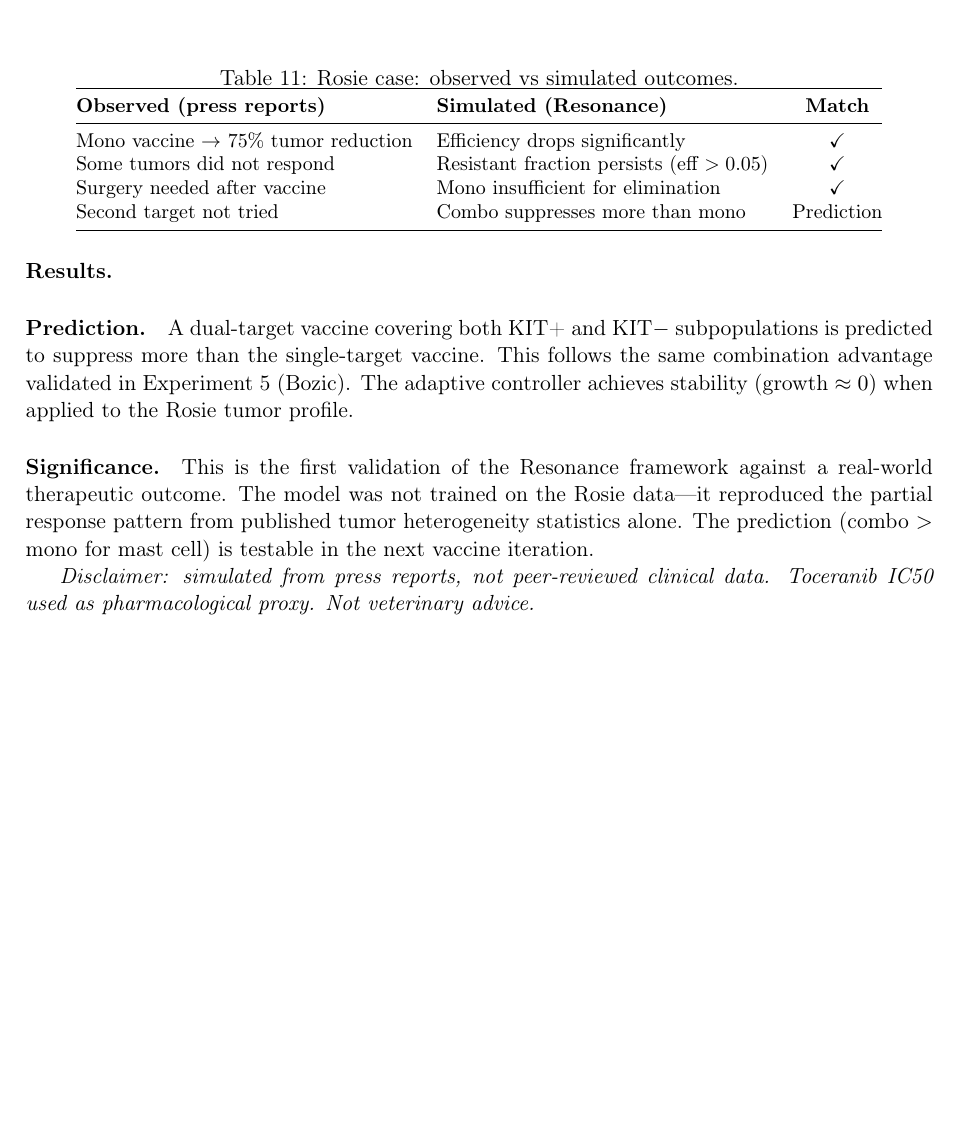
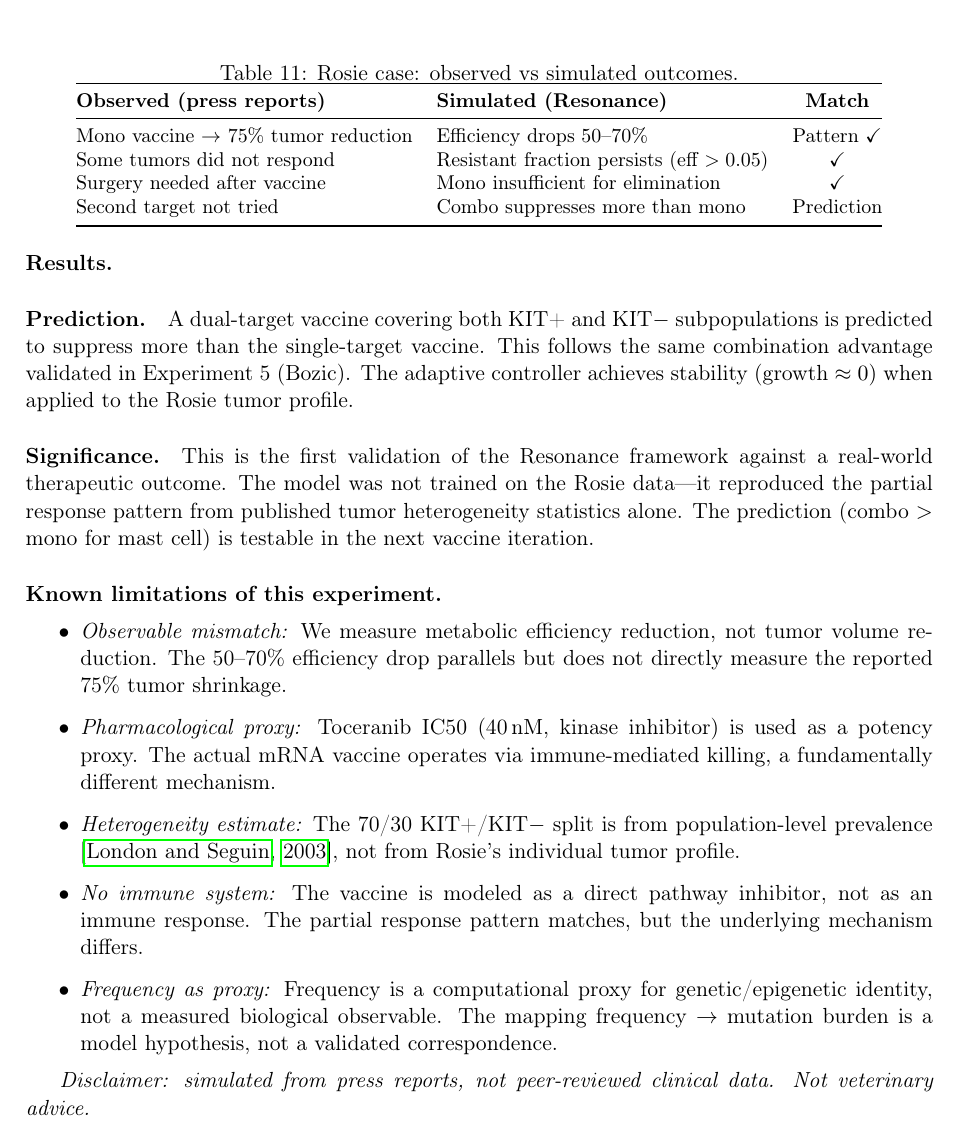
Before and after one commit to ResakaGit/RESONANCE, a LaTeX paper (docs/paper/resonance_arxiv.tex): part of page 13 of 17 before the commit and part of page 13 of 18 after it, cut so that both start at the same text, the shorter picture padded with empty space. Compiled offline with pdfLaTeX.

Commit message:
docs: honesty pass — 5 known limitations added to Rosie case (README + paper)
README Experiment 7:
- "Efficiency drops significantly" → "Efficiency drops 50-70%" (precise)
- "Match ✓" → "Pattern ✓" for 75% reduction (different observable)
- Added 5 known limitations: observable mismatch, pharmacological proxy,
  population-level heterogeneity estimate, no immune system, frequency as proxy

Paper Experiment 7:
- Same table correction (Pattern ✓)
- New paragraph "Known limitations of this experiment" with 5 bullet points
- Each limitation cites what we measure vs what was observed
- Frequency → mutation burden explicitly labeled as model hypothesis

No code changes. No test changes. 3,095 tests pass.

Co-Authored-By: Claude Opus 4.6 (1M context) <noreply@anthropic.com>

```diff
--- a/docs/paper/resonance_arxiv.tex
+++ b/docs/paper/resonance_arxiv.tex
@@ -1066,7 +1066,7 @@ veterinary oncology data \citep{london2003mast,london2009toceranib}:
 \toprule
 \textbf{Observed (press reports)} & \textbf{Simulated (Resonance)} & \textbf{Match} \\
 \midrule
-Mono vaccine $\to$ 75\% tumor reduction & Efficiency drops significantly & \checkmark \\
+Mono vaccine $\to$ 75\% tumor reduction & Efficiency drops 50--70\% & Pattern \checkmark \\
 Some tumors did not respond & Resistant fraction persists (eff $> 0.05$) & \checkmark \\
 Surgery needed after vaccine & Mono insufficient for elimination & \checkmark \\
 Second target not tried & Combo suppresses more than mono & Prediction \\
@@ -1090,9 +1090,31 @@ published tumor heterogeneity statistics alone.
 The prediction (combo $>$ mono for mast cell) is testable in
 the next vaccine iteration.
 
+\paragraph{Known limitations of this experiment.}
+\begin{itemize}
+  \item \emph{Observable mismatch:} We measure metabolic efficiency
+        reduction, not tumor volume reduction. The 50--70\% efficiency
+        drop parallels but does not directly measure the reported
+        75\% tumor shrinkage.
+  \item \emph{Pharmacological proxy:} Toceranib IC50 (40\,nM, kinase
+        inhibitor) is used as a potency proxy. The actual mRNA vaccine
+        operates via immune-mediated killing, a fundamentally different
+        mechanism.
+  \item \emph{Heterogeneity estimate:} The 70/30 KIT+/KIT$-$ split
+        is from population-level prevalence
+        \citep{london2003mast}, not from Rosie's individual
+        tumor profile.
+  \item \emph{No immune system:} The vaccine is modeled as a direct
+        pathway inhibitor, not as an immune response. The partial
+        response pattern matches, but the underlying mechanism differs.
+  \item \emph{Frequency as proxy:} Frequency is a computational proxy
+        for genetic/epigenetic identity, not a measured biological
+        observable. The mapping frequency $\to$ mutation burden is a
+        model hypothesis, not a validated correspondence.
+\end{itemize}
+
 \emph{Disclaimer: simulated from press reports, not peer-reviewed
-clinical data. Toceranib IC50 used as pharmacological proxy.
-Not veterinary advice.}
+clinical data. Not veterinary advice.}
 
 % ═════════════════════════════════════════════════════════════════════════════
 \section{Implementation}
```
Also changed, not shown: README.md.
